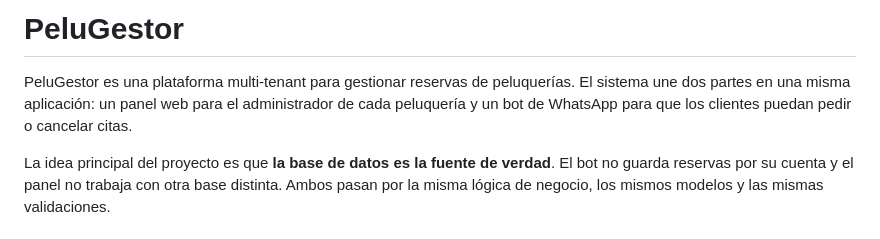
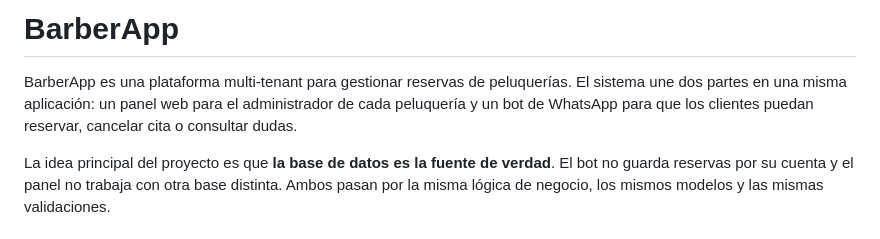
Before and after one commit to reguue2/BarberApp_TFG, a Markdown page: README.md, the part around the change. GitHub-like rendering.

Commit message:
Actualizar Readme

```diff
--- a/README.md
+++ b/README.md
@@ -1,6 +1,6 @@
-# PeluGestor
+# BarberApp
 
-PeluGestor es una plataforma multi-tenant para gestionar reservas de peluquerías. El sistema une dos partes en una misma aplicación: un panel web para el administrador de cada peluquería y un bot de WhatsApp para que los clientes puedan pedir o cancelar citas.
+BarberApp es una plataforma multi-tenant para gestionar reservas de peluquerías. El sistema une dos partes en una misma aplicación: un panel web para el administrador de cada peluquería y un bot de WhatsApp para que los clientes puedan reservar, cancelar cita o consultar dudas.
 
 La idea principal del proyecto es que **la base de datos es la fuente de verdad**. El bot no guarda reservas por su cuenta y el panel no trabaja con otra base distinta. Ambos pasan por la misma lógica de negocio, los mismos modelos y las mismas validaciones.
 
```
